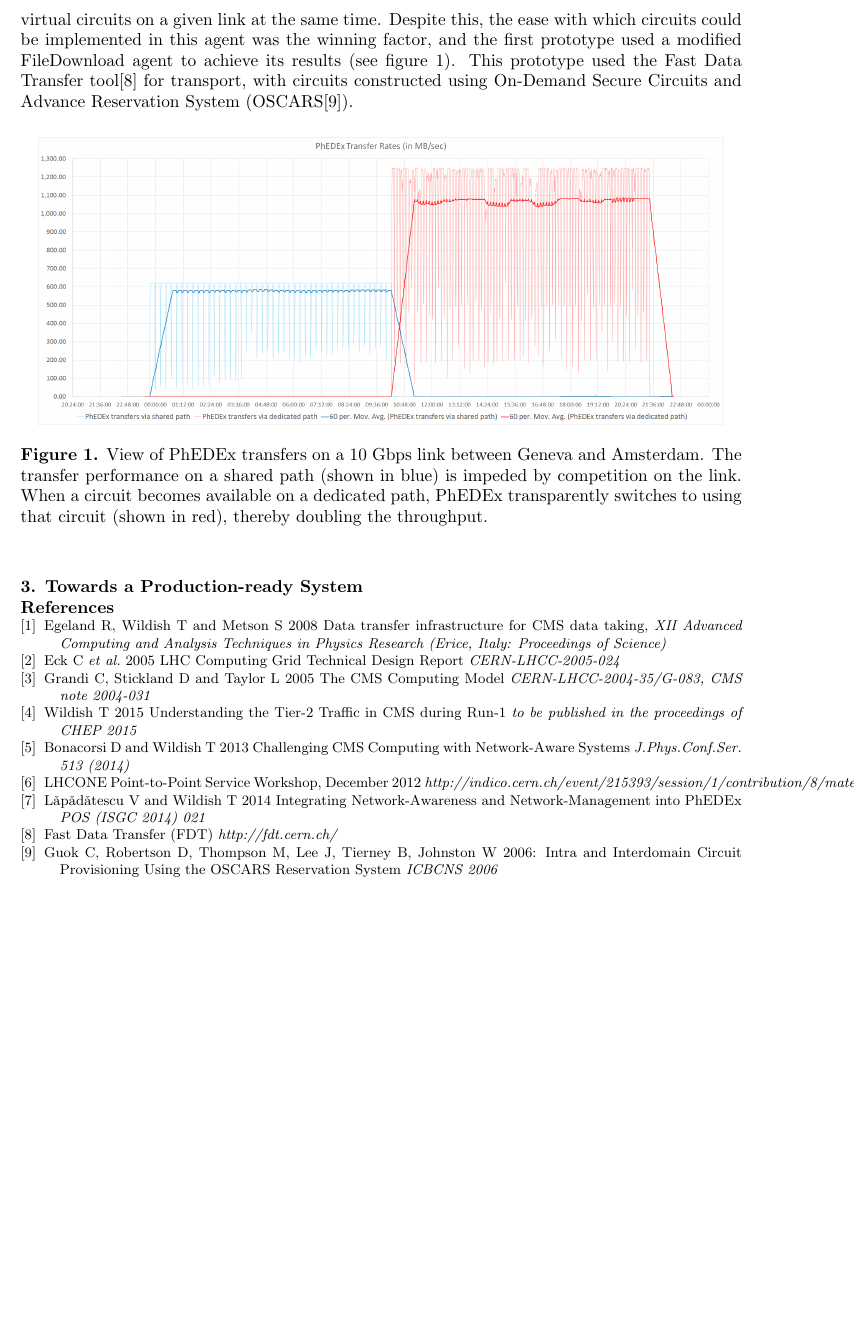
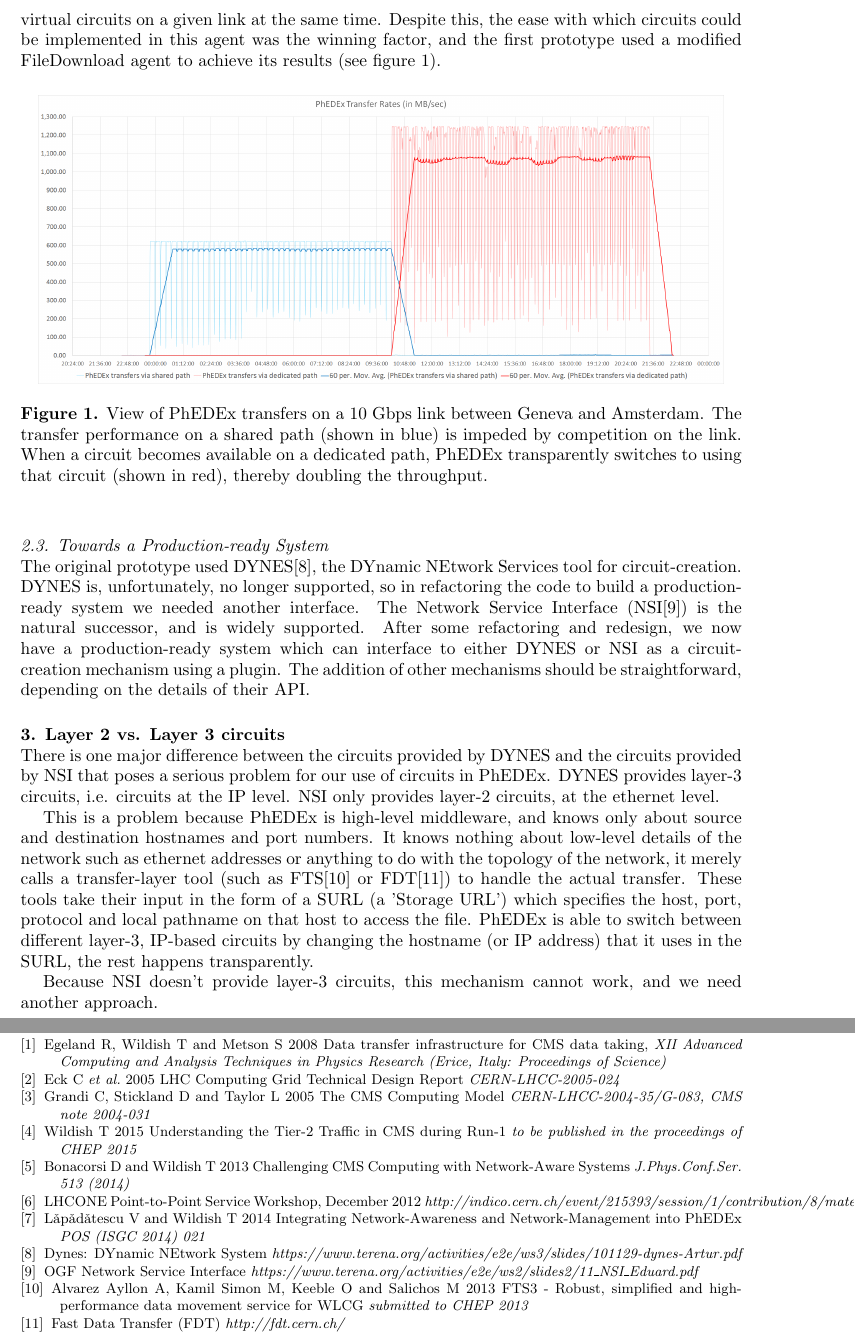
Before and after one commit to TonyWildish/CHEP15-ANSE, a LaTeX document (Paper/Virtual Circuits in PhEDEx, an update from the ANSE project.tex, which reads Paper/bibliography.tex, Paper/section-2-circuit-awareness-and-phedex.tex, Paper/section-3-layer-2-vs-layer-3-circuits.tex): part of page 3 of 3 before the commit and two parts of pages 3 and 4 of 4 after it, the two joined at a grey line, cut so that both start at the same text, the shorter picture padded with empty space. Compiled offline with pdfLaTeX.

Commit message:
on to section 3

```diff
--- a/Paper/Virtual Circuits in PhEDEx, an update from the ANSE project.tex
+++ b/Paper/Virtual Circuits in PhEDEx, an update from the ANSE project.tex
@@ -29,7 +29,7 @@
 \input{section-0-abstract.tex}
 \input{section-1-introduction.tex}
 \input{section-2-circuit-awareness-and-phedex.tex}
-\input{section-3-towards-a-production-ready-system.tex}
+\input{section-3-layer-2-vs-layer-3-circuits.tex}
 % \input{section-4-.tex}
 % \input{section-5-.tex}
 % \input{section-6-.tex}
--- a/Paper/bibliography.tex
+++ b/Paper/bibliography.tex
@@ -24,10 +24,19 @@
 \bibitem{ANSE_ISGC_2014}
  L\v{a}p\v{a}d\v{a}tescu V and Wildish T 2014 Integrating Network-Awareness and Network-Management into PhEDEx {\it POS (ISGC 2014) 021}
 
+\bibitem{DYNES}
+ Dynes: DYnamic NEtwork System {\it https://www.terena.org/activities/e2e/ws3/slides/101129-dynes-Artur.pdf}
+
+% \bibitem{OSCARS}
+%   Guok C, Robertson D, Thompson M, Lee J, Tierney B, Johnston W 2006: Intra and Interdomain Circuit Provisioning Using the OSCARS Reservation System {\it ICBCNS 2006}
+
+\bibitem{NSI}
+ OGF Network Service Interface {\it https://www.terena.org/activities/e2e/ws2/slides2/11\_NSI\_Eduard.pdf}
+
+\bibitem{FTS}
+ Alvarez Ayllon A, Kamil Simon M, Keeble O and Salichos M 2013 FTS3 - Robust, simplified and high-performance data movement service for WLCG {\it submitted to CHEP 2013}
+
 \bibitem{FDT}
  Fast Data Transfer (FDT) {\it http://fdt.cern.ch/}
 
-\bibitem{OSCARS}
-  Guok C, Robertson D, Thompson M, Lee J, Tierney B, Johnston W 2006: Intra and Interdomain Circuit Provisioning Using the OSCARS Reservation System {\it ICBCNS 2006}
-
 \end{thebibliography}
--- a/Paper/section-2-circuit-awareness-and-phedex.tex
+++ b/Paper/section-2-circuit-awareness-and-phedex.tex
@@ -16,7 +16,7 @@ The FileDownload agent is a 'site' agent, meaning that every site that wishes to
 
 The FileRouter therefore has an accurate view of the site-local inbound network traffic. Implementing circuits here is relatively simple, and allows deployment and testing site-by-site, with consequently minimised risks in the event of problems.
 
-The only significant disadvantage to implementing circuit-control in the FileDownload agent is the lack of global oversight, with the consequence that two sites may end up competing for virtual circuits on a given link at the same time. Despite this, the ease with which circuits could be implemented in this agent was the winning factor, and the first prototype used a modified FileDownload agent to achieve its results (see figure~\ref{fig:combined_phedex_transfers}). This prototype used the Fast Data Transfer tool\cite{FDT} for transport, with circuits constructed using On-Demand Secure Circuits and Advance Reservation System (OSCARS\cite{OSCARS}).
+The only significant disadvantage to implementing circuit-control in the FileDownload agent is the lack of global oversight, with the consequence that two sites may end up competing for virtual circuits on a given link at the same time. Despite this, the ease with which circuits could be implemented in this agent was the winning factor, and the first prototype used a modified FileDownload agent to achieve its results (see figure~\ref{fig:combined_phedex_transfers}).
 
 \begin{figure}[h]
   \centering
@@ -24,3 +24,7 @@ The only significant disadvantage to implementing circuit-control in the FileDow
   \caption{View of PhEDEx transfers on a 10 Gbps link between Geneva and Amsterdam. The transfer performance on a shared path (shown in blue) is impeded by competition on the link. When a circuit becomes available on a dedicated path, PhEDEx transparently switches to using that circuit (shown in red), thereby doubling the throughput.}
   \label{fig:combined_phedex_transfers}
 \end{figure}
+
+\subsection{Towards a Production-ready System}
+
+The original prototype used DYNES\cite{DYNES}, the DYnamic NEtwork Services tool for circuit-creation. DYNES is, unfortunately, no longer supported, so in refactoring the code to build a production-ready system we needed another interface. The Network Service Interface (NSI\cite{NSI}) is the natural successor, and is widely supported. After some refactoring and redesign, we now have a production-ready system which can interface to either DYNES or NSI as a circuit-creation mechanism using a plugin. The addition of other mechanisms should be straightforward, depending on the details of their API.
--- /dev/null
+++ b/Paper/section-3-layer-2-vs-layer-3-circuits.tex
@@ -0,0 +1,7 @@
+\section{Layer 2 vs. Layer 3 circuits}
+
+There is one major difference between the circuits provided by DYNES and the circuits provided by NSI that poses a serious problem for our use of circuits in PhEDEx. DYNES provides layer-3 circuits, i.e. circuits at the IP level. NSI only provides layer-2 circuits, at the ethernet level.
+
+This is a problem because PhEDEx is high-level middleware, and knows only about source and destination hostnames and port numbers. It knows nothing about low-level details of the network such as ethernet addresses or anything to do with the topology of the network, it merely calls a transfer-layer tool (such as FTS\cite{FTS} or FDT\cite{FDT}) to handle the actual transfer. These tools take their input in the form of a SURL (a 'Storage URL') which specifies the host, port, protocol and local pathname on that host to access the file. PhEDEx is able to switch between different layer-3, IP-based circuits by changing the hostname (or IP address) that it uses in the SURL, the rest happens transparently.
+
+Because NSI doesn't provide layer-3 circuits, this mechanism cannot work, and we need another approach.
--- a/Paper/section-3-towards-a-production-ready-system.tex
+++ /dev/null
@@ -1 +0,0 @@
-\section{Towards a Production-ready System}
```
